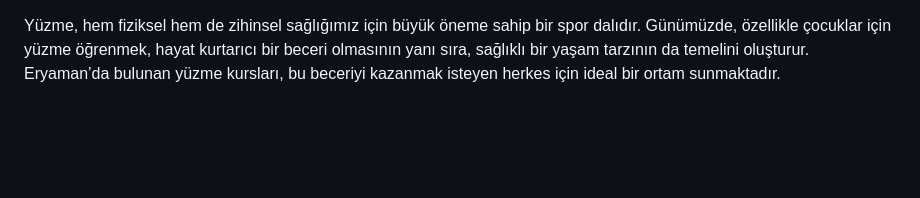
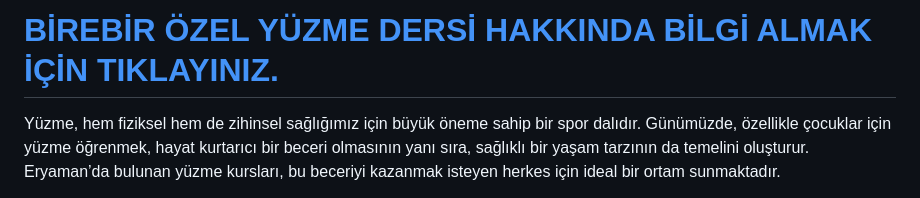
Before and after one commit to eryamanyuzmekursu/eryamanyuzmekursu, a Markdown page: README.md, the part around the change. Drawn GitHub-style; blank space fills up the shorter version.

```diff
--- a/README.md
+++ b/README.md
@@ -1,3 +1,6 @@
+<h1><a href="https://ankarayuzmedersi.com.tr/">BİREBİR ÖZEL YÜZME DERSİ HAKKINDA BİLGİ ALMAK İÇİN TIKLAYINIZ.</a></h1>
+
+
 Yüzme, hem fiziksel hem de zihinsel sağlığımız için büyük öneme sahip bir spor dalıdır. Günümüzde, özellikle çocuklar için yüzme öğrenmek, hayat kurtarıcı bir beceri olmasının yanı sıra, sağlıklı bir yaşam tarzının da temelini oluşturur. Eryaman’da bulunan yüzme kursları, bu beceriyi kazanmak isteyen herkes için ideal bir ortam sunmaktadır.
 
 Eryaman yüzme kursu, uzman eğitmenler eşliğinde sunduğu programlarla dikkat çekiyor. Bu kurslar, her yaştan katılımcıya hitap eden farklı seviyelerde dersler içermektedir. Başlangıç seviyesindeki çocuklardan, profesyonel yüzücülere kadar herkesin kendine uygun bir program bulması mümkün. Eğitmenler, öğrencilerin ihtiyaçlarına göre bireysel yaklaşımlar geliştirerek, yüzme becerilerini en hızlı ve etkili şekilde geliştirmelerine yardımcı olmaktadır.
```
